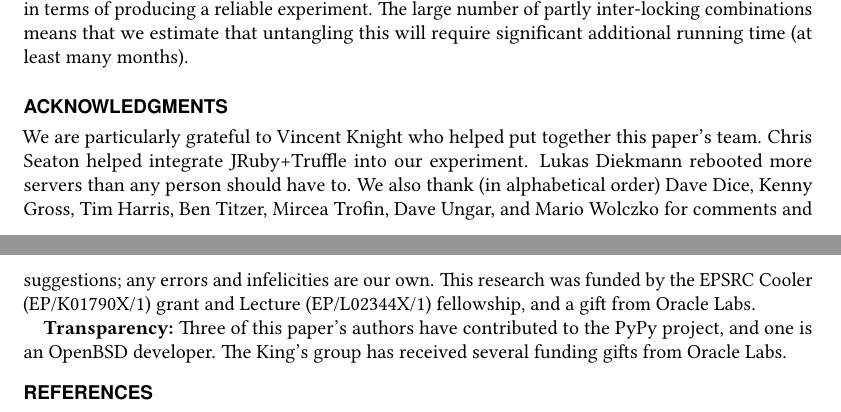
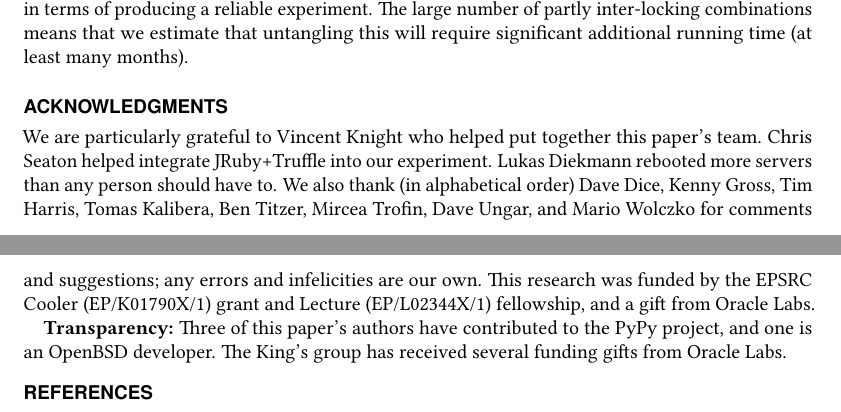
Before and after one commit to softdevteam/warmup_paper, a LaTeX paper (warmup.tex): two parts of pages 24 and 25 of 38, joined at a grey line, cut so that both start at the same text. Compiled offline with pdfLaTeX.

Commit message:
Thank Tomas for his comments.

```diff
--- a/warmup.tex
+++ b/warmup.tex
@@ -1762,7 +1762,7 @@ require significant additional running time (at least many months).
 We are particularly grateful to Vincent Knight who helped put together this
 paper's team. Chris Seaton helped integrate JRuby+Truffle into our experiment.
 Lukas Diekmann rebooted more servers than any person should have to.
-We also thank (in alphabetical order) Dave Dice, Kenny Gross, Tim Harris, Ben
+We also thank (in alphabetical order) Dave Dice, Kenny Gross, Tim Harris, Tomas Kalibera, Ben
 Titzer, Mircea Trofin, Dave Ungar, and Mario Wolczko for comments and suggestions; any
 errors and infelicities are our own. This research was funded by the EPSRC
 Cooler (EP/K01790X/1) grant and Lecture (EP/L02344X/1) fellowship,
```
